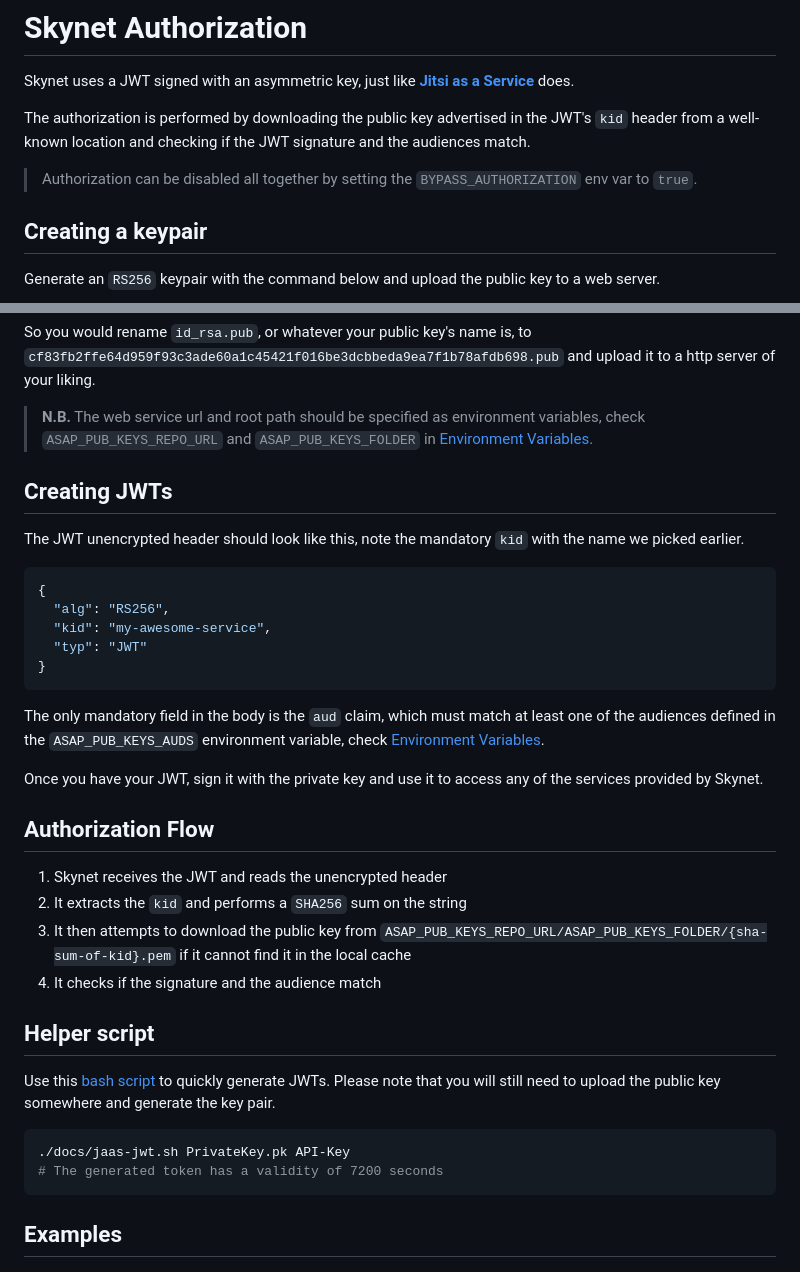
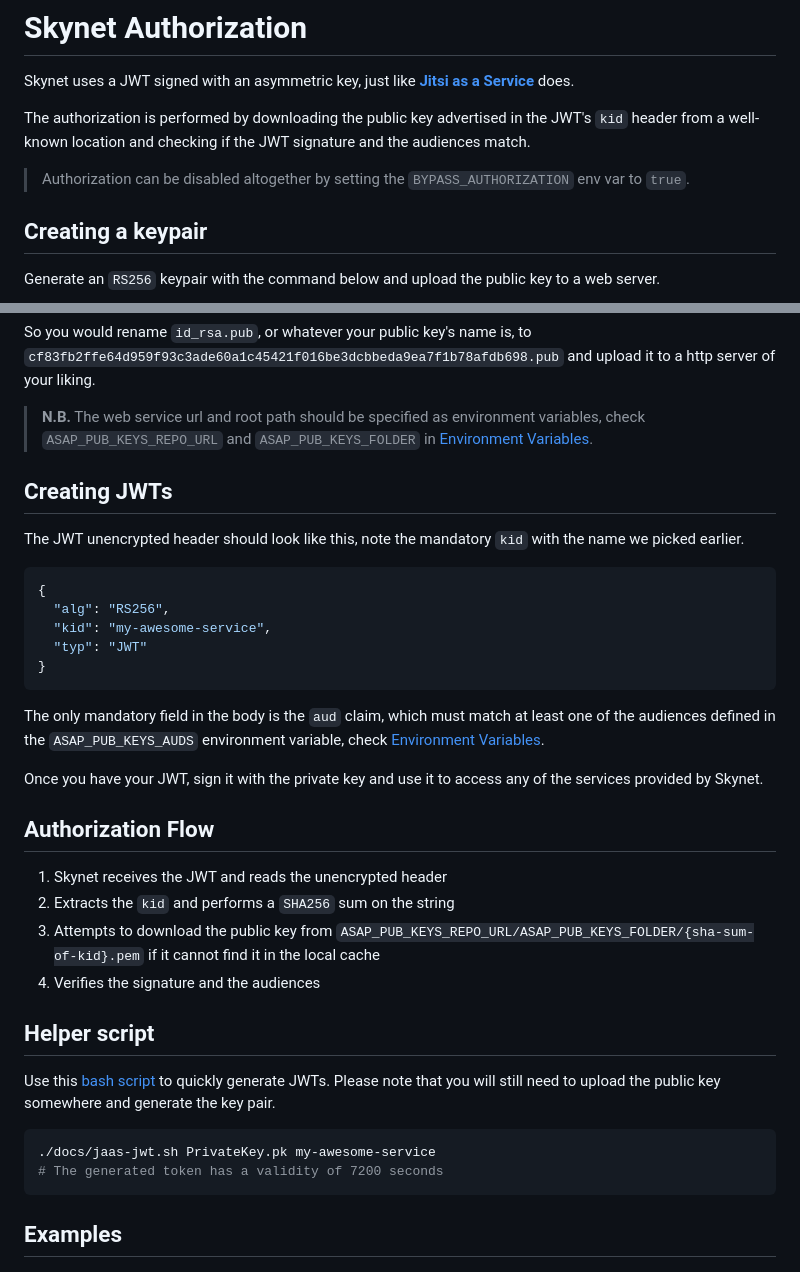
Before and after one commit to jitsi/skynet, a Markdown page: docs/auth.md, 2 parts joined by grey strips. GitHub-like rendering.

````diff
--- a/docs/auth.md
+++ b/docs/auth.md
@@ -4,7 +4,7 @@ Skynet uses a JWT signed with an asymmetric key, just like [**Jitsi as a Service
 
 The authorization is performed by downloading the public key advertised in the JWT's `kid` header from a well-known location and checking if the JWT signature and the audiences match.
 
-> Authorization can be disabled all together by setting the `BYPASS_AUTHORIZATION` env var to `true`.
+> Authorization can be disabled altogether by setting the `BYPASS_AUTHORIZATION` env var to `true`.
 
 
 ## Creating a keypair
@@ -46,16 +46,16 @@ Once you have your JWT, sign it with the private key and use it to access any of
 ## Authorization Flow
 
 1. Skynet receives the JWT and reads the unencrypted header
-2. It extracts the `kid` and performs a `SHA256` sum on the string
-3. It then attempts to download the public key from `ASAP_PUB_KEYS_REPO_URL/ASAP_PUB_KEYS_FOLDER/{sha-sum-of-kid}.pem` if it cannot find it in the local cache
-4. It checks if the signature and the audience match
+2. Extracts the `kid` and performs a `SHA256` sum on the string
+3. Attempts to download the public key from `ASAP_PUB_KEYS_REPO_URL/ASAP_PUB_KEYS_FOLDER/{sha-sum-of-kid}.pem` if it cannot find it in the local cache
+4. Verifies the signature and the audiences
 
 ## Helper script
 
 Use this [bash script](jaas-jwt.sh) to quickly generate JWTs. Please note that you will still need to upload the public key somewhere and generate the key pair.
 
 ```bash
-./docs/jaas-jwt.sh PrivateKey.pk API-Key
+./docs/jaas-jwt.sh PrivateKey.pk my-awesome-service
 # The generated token has a validity of 7200 seconds
 ```
 
````
Also changed, not shown: other parts of docs/auth.md (+2 -2 lines), docs/env_vars.md (+2 -1 lines), docs/streaming_whisper_module.md (+1 -1 lines).
